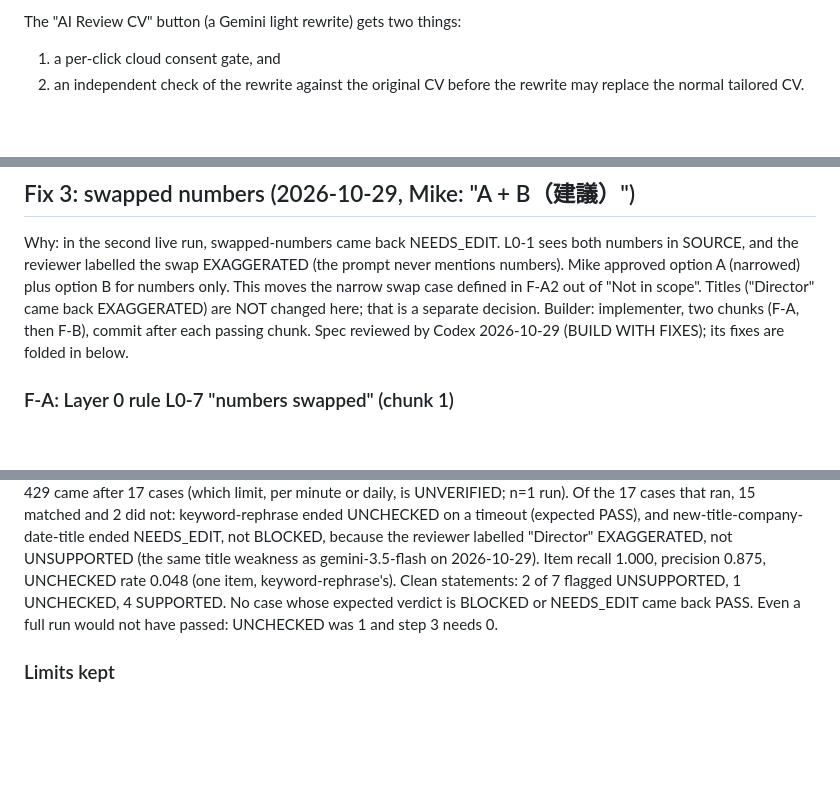
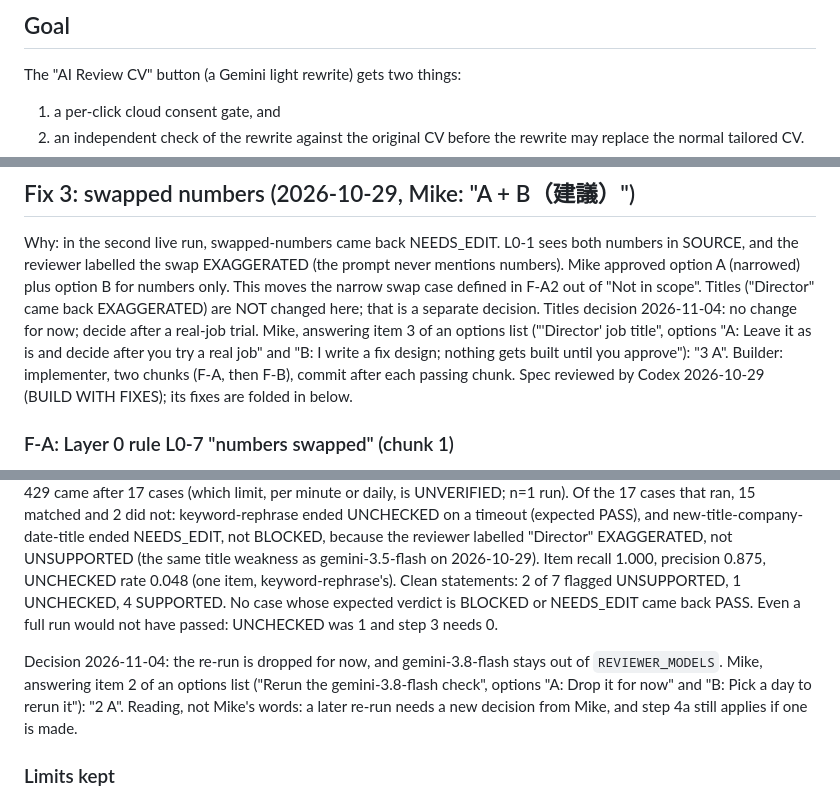
Before and after one commit to SmartLHA/job-seeking-tool, a Markdown page: docs/tasks/2026-10-26-ai-cv-blind-review-spec.md, 3 parts joined by grey strips. GitHub-like rendering; blank space fills up the shorter version.

Commit message:
docs: record Mike's 2026-11-04 decisions on the gemini-3.8-flash re-run and titles
Item 2: the gemini-3.8-flash re-run is dropped for now. Item 3: the title
handling is left as is until a real-job trial.

Co-Authored-By: Claude Opus 5.5 <noreply@anthropic.com>

```diff
--- a/docs/tasks/2026-10-26-ai-cv-blind-review-spec.md
+++ b/docs/tasks/2026-10-26-ai-cv-blind-review-spec.md
@@ -29,7 +29,8 @@ Fix 4 (reviewer fallback model, Mike: "Option A") specified 2026-10-31 (cb39e52)
 baseline, 0 new). gemini-3.8-flash is built but NOT enabled: it is not in REVIEWER_MODELS
 until its own live check passes (see "Live check, then enable" under "## Fix 4"). Its live
 check on 2026-11-01 was INCONCLUSIVE (17 of 19 cases ran, then a repeated rate limit; see its
-"Live check result"): still disabled; run again on another day.
+"Live check result"): still disabled. The re-run is dropped for now (Mike, 2026-11-04;
+see "Decision 2026-11-04" under that heading).
 OpenAI reviewer (docs/tasks/2026-11-01-openai-cv-reviewer-spec.md, approved 2026-11-02):
 built in af5c746, 4c7e6ce, 9d12c38 and 5819a92, ENABLED 2026-11-04 in 40cc011 (REVIEWER_MODELS =
 ('gpt-6-luna', 'gemini-3.5-flash')). It supersedes D3 and the Providers line below in part
@@ -797,6 +798,10 @@ numbers in SOURCE, and the reviewer labelled the swap EXAGGERATED (the prompt ne
 mentions numbers). Mike approved option A (narrowed) plus option B for numbers only.
 This moves the narrow swap case defined in F-A2 out of "Not in scope". Titles
 ("Director" came back EXAGGERATED) are NOT changed here; that is a separate decision.
+Titles decision 2026-11-04: no change for now; decide after a real-job trial. Mike,
+answering item 3 of an options list ("'Director' job title", options "A: Leave it as is
+and decide after you try a real job" and "B: I write a fix design; nothing gets built
+until you approve"): "3 A".
 Builder: implementer, two chunks (F-A, then F-B), commit after each passing chunk.
 Spec reviewed by Codex 2026-10-29 (BUILD WITH FIXES); its fixes are folded in below.
 
@@ -1125,6 +1130,12 @@ folded in below. A read-back check of this section (0 BLOCKER, 1 MAJOR, 8 MINOR,
 ### Live check result
 Live check 2026-11-01, 22:43-23:24 GMT (Mike: "Yes, run it now"): INCONCLUSIVE; nothing is enabled and gemini-3.8-flash stays out of `REVIEWER_MODELS`. Step 1 first: the deprecations page (last updated 2026-10-22) was re-read; neither gemini-3.8-flash nor the writer's gemini-3-flash-preview is routed to another model. One run `--use-cloud --reviewer-model gemini-3.8-flash` on the main folder (report `archive/cv-review-eval/report-2026-11-01-232448.md`, log `archive/cv-review/fix4-2026-10-31/live-3.8-flash-20261101-224300.log`, both local). The run stopped early on a repeated rate limit: 17 of 19 cases ran; NOT_RUN: tool-naming, unclaimed-skill. Per step 4 that is INCONCLUSIVE, not a pass: run again on another day. First measurement of gemini-3.8-flash's cap on Mike's key: the 429 came after 17 cases (which limit, per minute or daily, is UNVERIFIED; n=1 run). Of the 17 cases that ran, 15 matched and 2 did not: keyword-rephrase ended UNCHECKED on a timeout (expected PASS), and new-title-company-date-title ended NEEDS_EDIT, not BLOCKED, because the reviewer labelled "Director" EXAGGERATED, not UNSUPPORTED (the same title weakness as gemini-3.5-flash on 2026-10-29). Item recall 1.000, precision 0.875, UNCHECKED rate 0.048 (one item, keyword-rephrase's). Clean statements: 2 of 7 flagged UNSUPPORTED, 1 UNCHECKED, 4 SUPPORTED. No case whose expected verdict is BLOCKED or NEEDS_EDIT came back PASS. Even a full run would not have passed: UNCHECKED was 1 and step 3 needs 0.
 
+Decision 2026-11-04: the re-run is dropped for now, and gemini-3.8-flash stays out of
+`REVIEWER_MODELS`. Mike, answering item 2 of an options list ("Rerun the gemini-3.8-flash
+check", options "A: Drop it for now" and "B: Pick a day to rerun it"): "2 A". Reading,
+not Mike's words: a later re-run needs a new decision from Mike, and step 4a still
+applies if one is made.
+
 ### Limits kept
 - A per-minute 429 also moves to model 2 (the 429 body is dropped, spec C4 fix 2), so
   model 2's quota can be spent while model 1 still has daily quota left.
```
